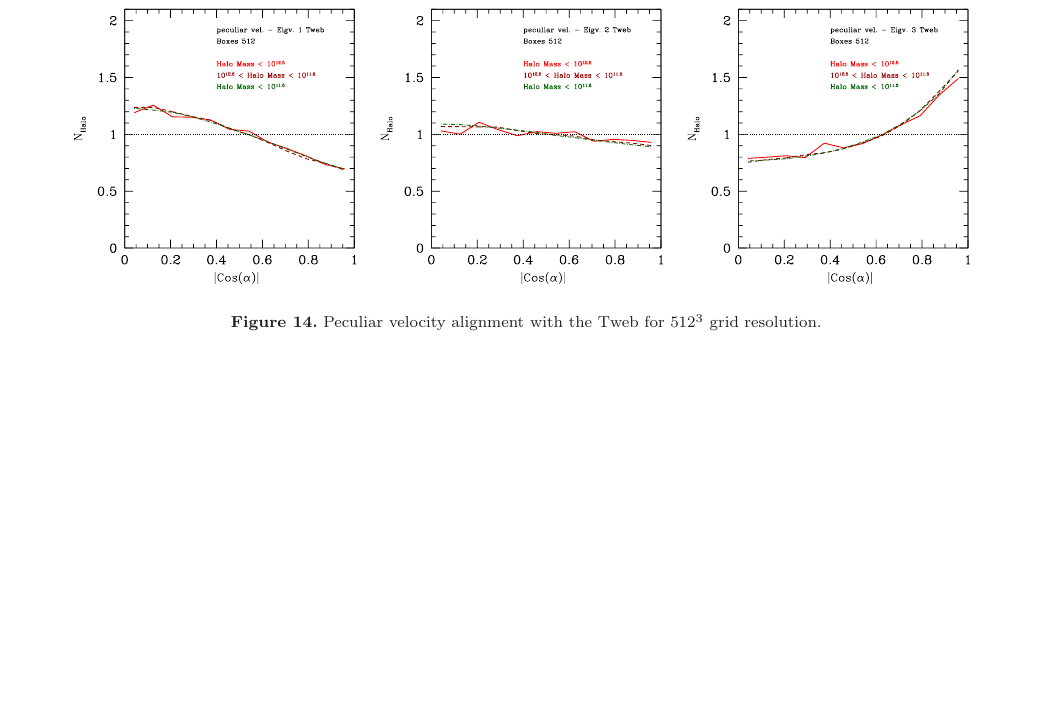
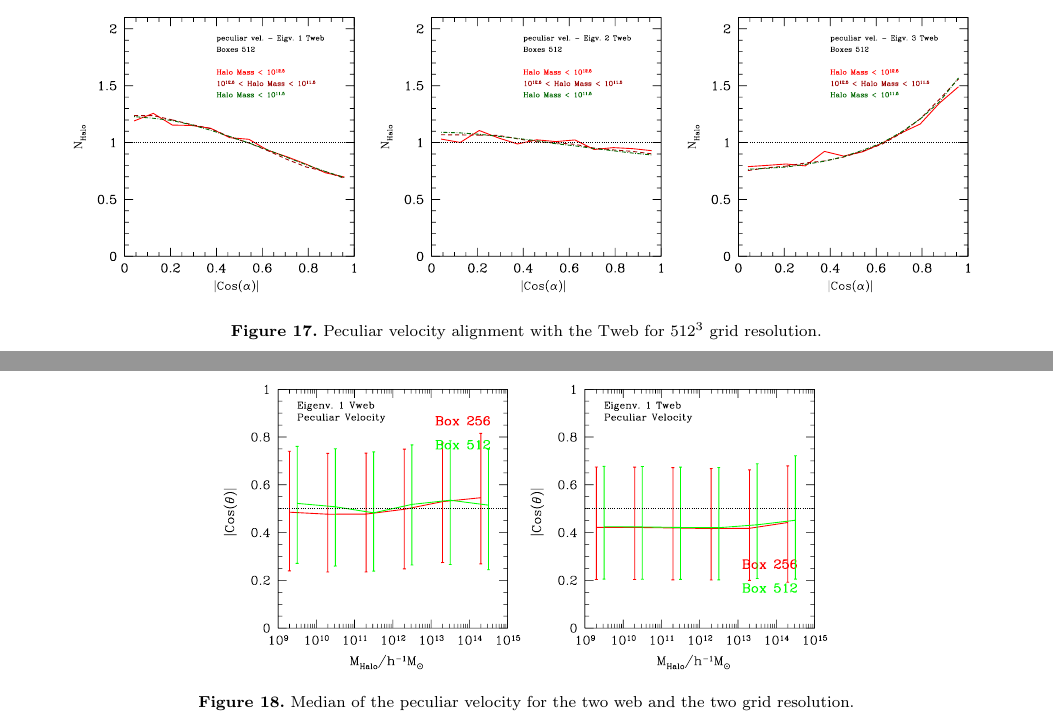
Before and after one commit to forero/Vweb-Tweb, a LaTeX paper (paper/main.tex): part of page 11 of 11 before the commit and two parts of pages 11 and 12 of 12 after it, the two joined at a grey line, cut so that both start at the same text, the shorter picture padded with empty space. The pictures show the PDF file paper/main.pdf that the author committed with the source.

Commit message:
New Mass Relation Plots

```diff
--- a/paper/main.tex
+++ b/paper/main.tex
@@ -318,7 +319,10 @@ sections: shape, angular momentum and peculiar velocities.
 \caption{Interweb alignment for $512^3$ grid resolution.}
 \end{figure*}
 
-
+\begin{figure*}
+\includegraphics[width=0.30\textwidth]{../plot2/Mass/Web.ps}
+\caption{Median of the interweb alignment for the two grid resolution.}
+\end{figure*}
 
 \subsection{Shape Alignment}
 
@@ -375,7 +379,11 @@ sections: shape, angular momentum and peculiar velocities.
 \caption{Shape alignment for the tweb at $512^3$ resolution.}
 \end{figure*}
 
-
+\begin{figure*}
+\includegraphics[width=0.30\textwidth]{../plot2/Mass/VWeb.ps}
+\includegraphics[width=0.30\textwidth]{../plot2/Mass/TWeb.ps}
+\caption{Median of the shape alignment for the two web  and the two grid resolution.}
+\end{figure*}
 
 
 \newpage
@@ -411,7 +419,11 @@ sections: shape, angular momentum and peculiar velocities.
 \includegraphics[width=0.30\textwidth]{../plot2/J/512_J_T3.ps}
 \caption{Angular momentum alignment with the Tweb for $512^3$ grid resolution.}
 \end{figure*}
-
+\begin{figure*}
+\includegraphics[width=0.30\textwidth]{../plot2/Mass/jVWeb.ps}
+\includegraphics[width=0.30\textwidth]{../plot2/Mass/jTWeb.ps}
+\caption{Median of the angular momentum for the two web  and the two grid resolution.}
+\end{figure*}
 
 
 \subsection{Peculiar velocity Alignment}
@@ -446,7 +458,11 @@ sections: shape, angular momentum and peculiar velocities.
 \includegraphics[width=0.30\textwidth]{../plot2/Vel/512_vel_T3.ps}
 \caption{Peculiar velocity alignment with the Tweb for $512^3$ grid resolution.}
 \end{figure*}
-
+\begin{figure*}
+\includegraphics[width=0.30\textwidth]{../plot2/Mass/vVWeb.ps}
+\includegraphics[width=0.30\textwidth]{../plot2/Mass/vTWeb.ps}
+\caption{Median of the peculiar velocity for the two web  and the two grid resolution.}
+\end{figure*}
 
 
 \section{Discussion}
```
Also changed, not shown: paper/main.bbl (added), paper/main.pdf, plot2/Mass/TWeb.ps (added), plot2/Mass/VWeb.ps (added), plot2/Mass/Web.ps (added), plot2/Mass/jTWeb.ps (added), plot2/Mass/jVWeb.ps (added), plot2/Mass/vTWeb.ps (added), plot2/Mass/vVWeb.ps (added), paper/main.tex (1 more changed lines), 4 other files.
